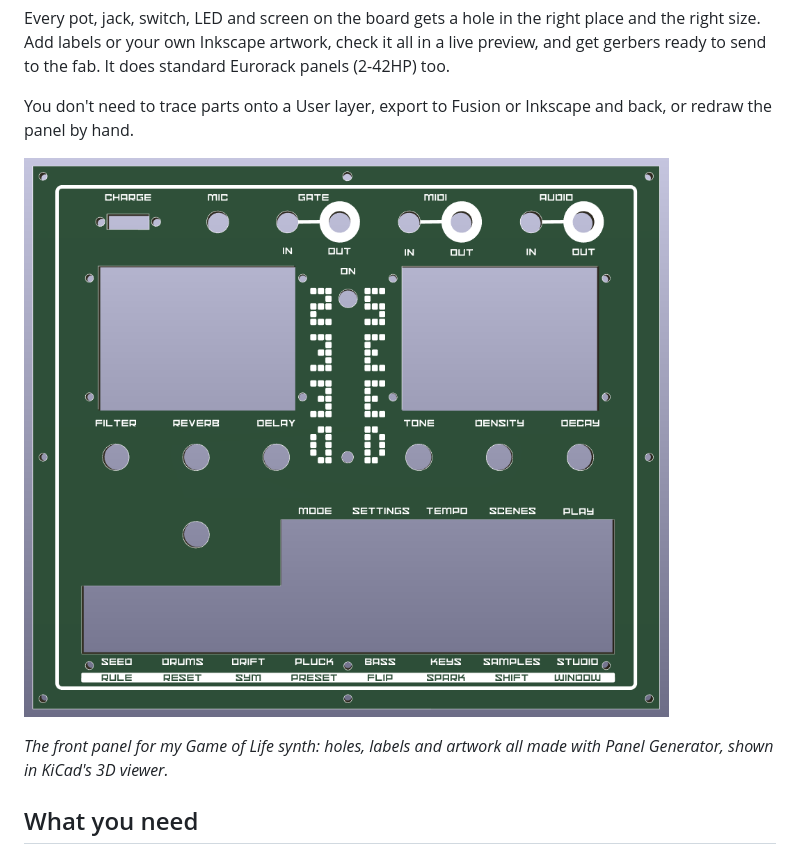
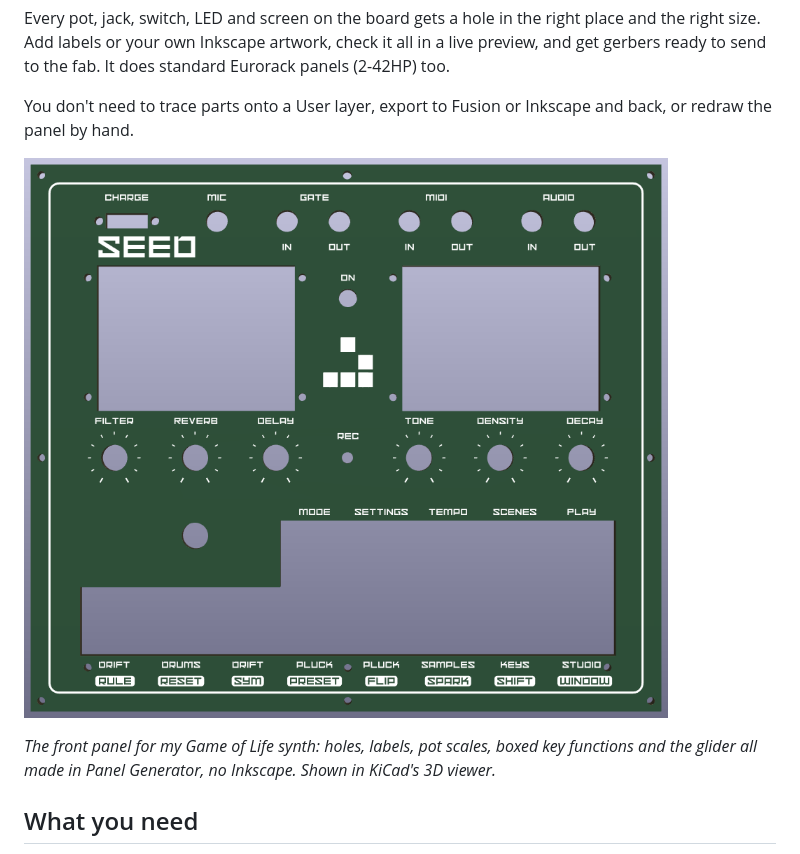
Before and after one commit to lonesoulsurfer/kicad-front-panel-generator, a Markdown page: README.md, the part around one of its changes. Rendered like a GitHub page; pictures changed too: docs/images/finished_3d.png.

```diff
--- a/README.md
+++ b/README.md
@@ -8,7 +8,7 @@ You don't need to trace parts onto a User layer, export to Fusion or Inkscape an
 
 ![A finished panel in KiCad's 3D viewer](docs/images/finished_3d.png)
 
-*The front panel for my Game of Life synth: holes, labels and artwork all made with Panel Generator, shown in KiCad's 3D viewer.*
+*The front panel for my Game of Life synth: holes, labels, pot scales, boxed key functions and the glider all made in Panel Generator, no Inkscape. Shown in KiCad's 3D viewer.*
 
 ## What you need
 
```
Also changed, not shown: other parts of README.md (+18 -13 lines), CHANGELOG.md (+10 -0 lines), docs/TECHNICAL.md (+6 -4 lines), docs/images/auto_artwork.png, docs/images/step3_labels.png, docs/images/text_pictures.png (added), 2 other files.
